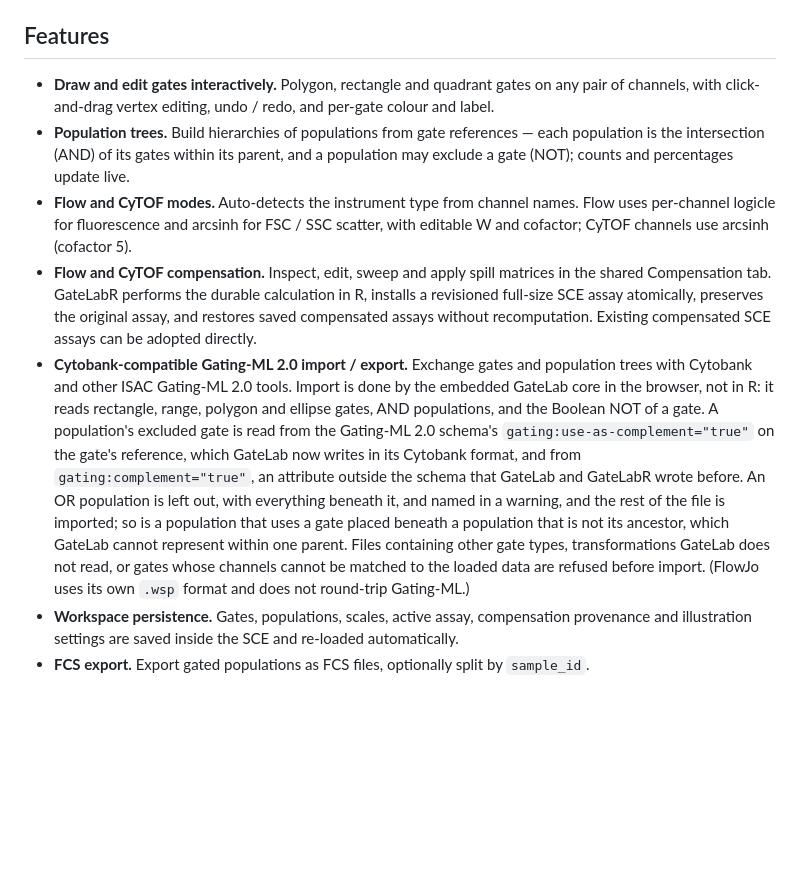
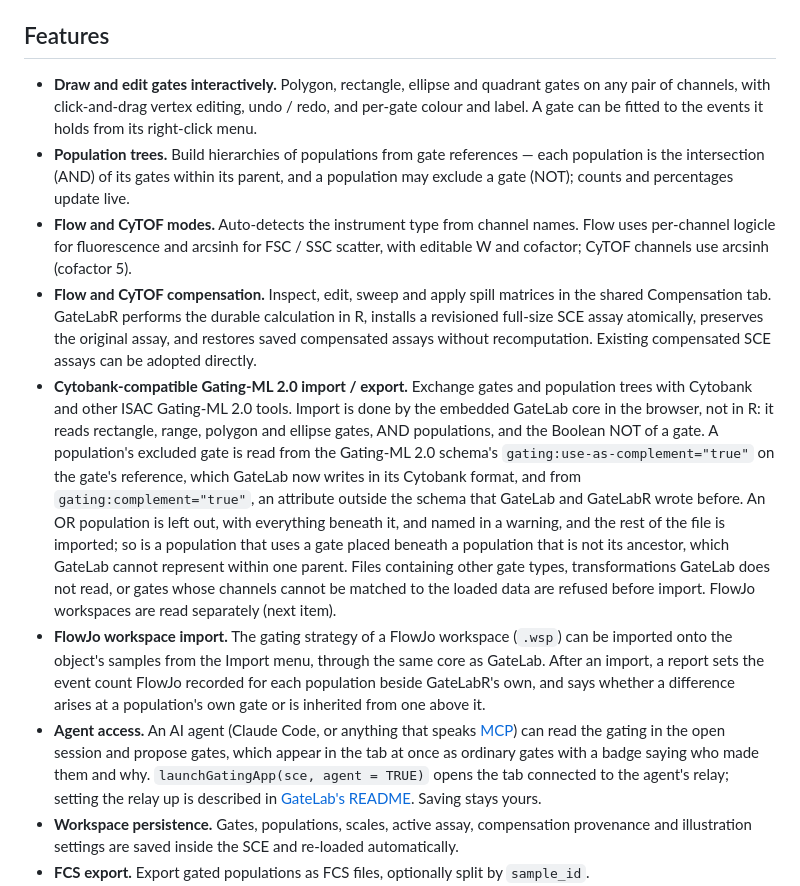
Before and after one commit to david-priest/GateLabR, a Markdown page: README.md, the part around one of its changes. Rendered like a GitHub page; blank space fills up the shorter version.

```diff
--- a/README.md
+++ b/README.md
@@ -43,9 +43,10 @@ gated populations need to return directly to `colData` for a Bioconductor pipeli
 
 ## Features
 
-- **Draw and edit gates interactively.** Polygon, rectangle and quadrant gates
-  on any pair of channels, with click-and-drag vertex editing, undo / redo, and
-  per-gate colour and label.
+- **Draw and edit gates interactively.** Polygon, rectangle, ellipse and quadrant
+  gates on any pair of channels, with click-and-drag vertex editing, undo / redo,
+  and per-gate colour and label. A gate can be fitted to the events it holds from
+  its right-click menu.
 - **Population trees.** Build hierarchies of populations from gate references — each population is the intersection (AND) of its gates within its parent, and a population may exclude a gate (NOT); counts and percentages update live.
 - **Flow and CyTOF modes.** Auto-detects the instrument type from channel
   names. Flow uses per-channel logicle for fluorescence and arcsinh for
@@ -56,7 +57,9 @@ gated populations need to return directly to `colData` for a Bioconductor pipeli
   R, installs a revisioned full-size SCE assay atomically, preserves the
   original assay, and restores saved compensated assays without recomputation.
   Existing compensated SCE assays can be adopted directly.
-- **Cytobank-compatible Gating-ML 2.0 import / export.** Exchange gates and population trees with Cytobank and other ISAC Gating-ML 2.0 tools. Import is done by the embedded GateLab core in the browser, not in R: it reads rectangle, range, polygon and ellipse gates, AND populations, and the Boolean NOT of a gate. A population's excluded gate is read from the Gating-ML 2.0 schema's `gating:use-as-complement="true"` on the gate's reference, which GateLab now writes in its Cytobank format, and from `gating:complement="true"`, an attribute outside the schema that GateLab and GateLabR wrote before. An OR population is left out, with everything beneath it, and named in a warning, and the rest of the file is imported; so is a population that uses a gate placed beneath a population that is not its ancestor, which GateLab cannot represent within one parent. Files containing other gate types, transformations GateLab does not read, or gates whose channels cannot be matched to the loaded data are refused before import. (FlowJo uses its own `.wsp` format and does not round-trip Gating-ML.)
+- **Cytobank-compatible Gating-ML 2.0 import / export.** Exchange gates and population trees with Cytobank and other ISAC Gating-ML 2.0 tools. Import is done by the embedded GateLab core in the browser, not in R: it reads rectangle, range, polygon and ellipse gates, AND populations, and the Boolean NOT of a gate. A population's excluded gate is read from the Gating-ML 2.0 schema's `gating:use-as-complement="true"` on the gate's reference, which GateLab now writes in its Cytobank format, and from `gating:complement="true"`, an attribute outside the schema that GateLab and GateLabR wrote before. An OR population is left out, with everything beneath it, and named in a warning, and the rest of the file is imported; so is a population that uses a gate placed beneath a population that is not its ancestor, which GateLab cannot represent within one parent. Files containing other gate types, transformations GateLab does not read, or gates whose channels cannot be matched to the loaded data are refused before import. FlowJo workspaces are read separately (next item).
+- **FlowJo workspace import.** The gating strategy of a FlowJo workspace (`.wsp`) can be imported onto the object's samples from the Import menu, through the same core as GateLab. After an import, a report sets the event count FlowJo recorded for each population beside GateLabR's own, and says whether a difference arises at a population's own gate or is inherited from one above it.
+- **Agent access.** An AI agent (Claude Code, or anything that speaks [MCP](https://modelcontextprotocol.io)) can read the gating in the open session and propose gates, which appear in the tab at once as ordinary gates with a badge saying who made them and why. `launchGatingApp(sce, agent = TRUE)` opens the tab connected to the agent's relay; setting the relay up is described in [GateLab's README](https://github.com/david-priest/GateLab#agents-letting-an-ai-assistant-draw-gates). Saving stays yours.
 - **Workspace persistence.** Gates, populations, scales, active assay,
   compensation provenance and illustration settings are saved inside the SCE
   and re-loaded automatically.
```
Also changed, not shown: other parts of README.md (+16 -12 lines).
